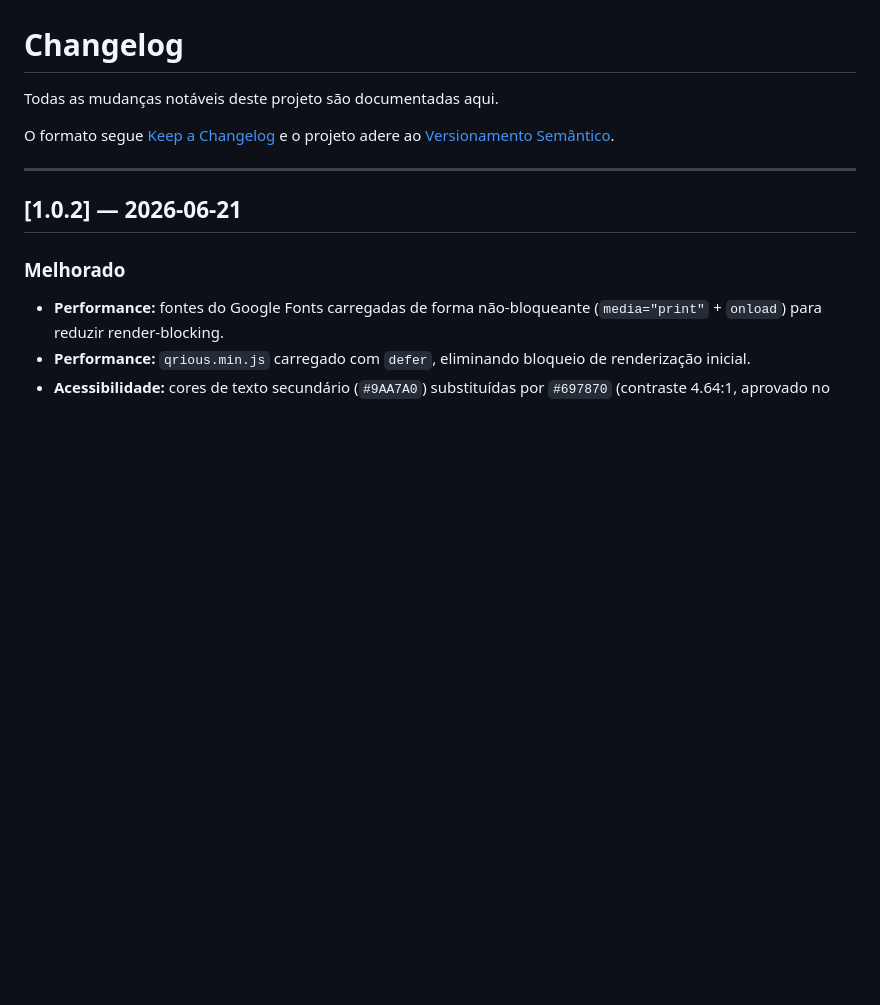
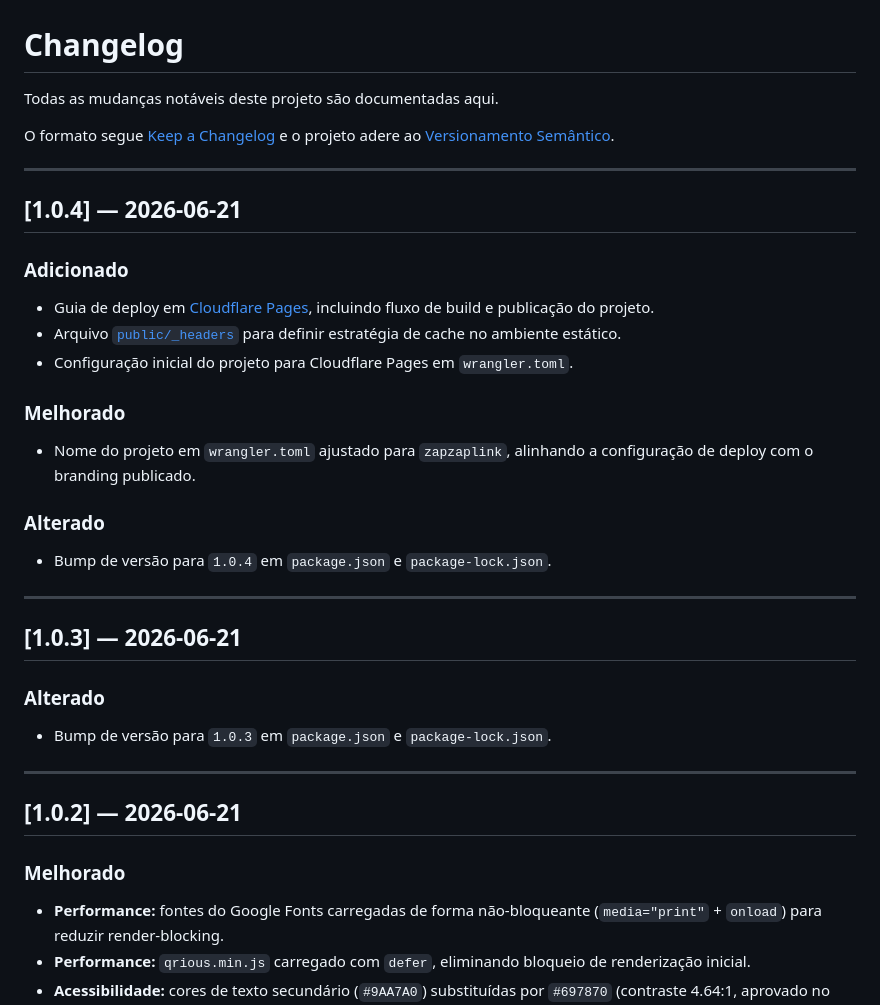
Before and after one commit to tiagolpadua/zzlink_web, a Markdown page: CHANGELOG.md, the part around the change. Rendered like a GitHub page; blank space fills up the shorter version.

Commit message:
feat: update CHANGELOG.md with new deployment guide and version bump to 1.0.4

```diff
--- a/CHANGELOG.md
+++ b/CHANGELOG.md
@@ -4,6 +4,32 @@ Todas as mudanças notáveis deste projeto são documentadas aqui.
 
 O formato segue [Keep a Changelog](https://keepachangelog.com/pt-BR/1.0.0/)
 e o projeto adere ao [Versionamento Semântico](https://semver.org/lang/pt-BR/).
+
+---
+
+## [1.0.4] — 2026-06-21
+
+### Adicionado
+
+- Guia de deploy em [Cloudflare Pages](DEPLOY.md), incluindo fluxo de build e publicação do projeto.
+- Arquivo [`public/_headers`](public/_headers) para definir estratégia de cache no ambiente estático.
+- Configuração inicial do projeto para Cloudflare Pages em `wrangler.toml`.
+
+### Melhorado
+
+- Nome do projeto em `wrangler.toml` ajustado para `zapzaplink`, alinhando a configuração de deploy com o branding publicado.
+
+### Alterado
+
+- Bump de versão para `1.0.4` em `package.json` e `package-lock.json`.
+
+---
+
+## [1.0.3] — 2026-06-21
+
+### Alterado
+
+- Bump de versão para `1.0.3` em `package.json` e `package-lock.json`.
 
 ---
 
```
